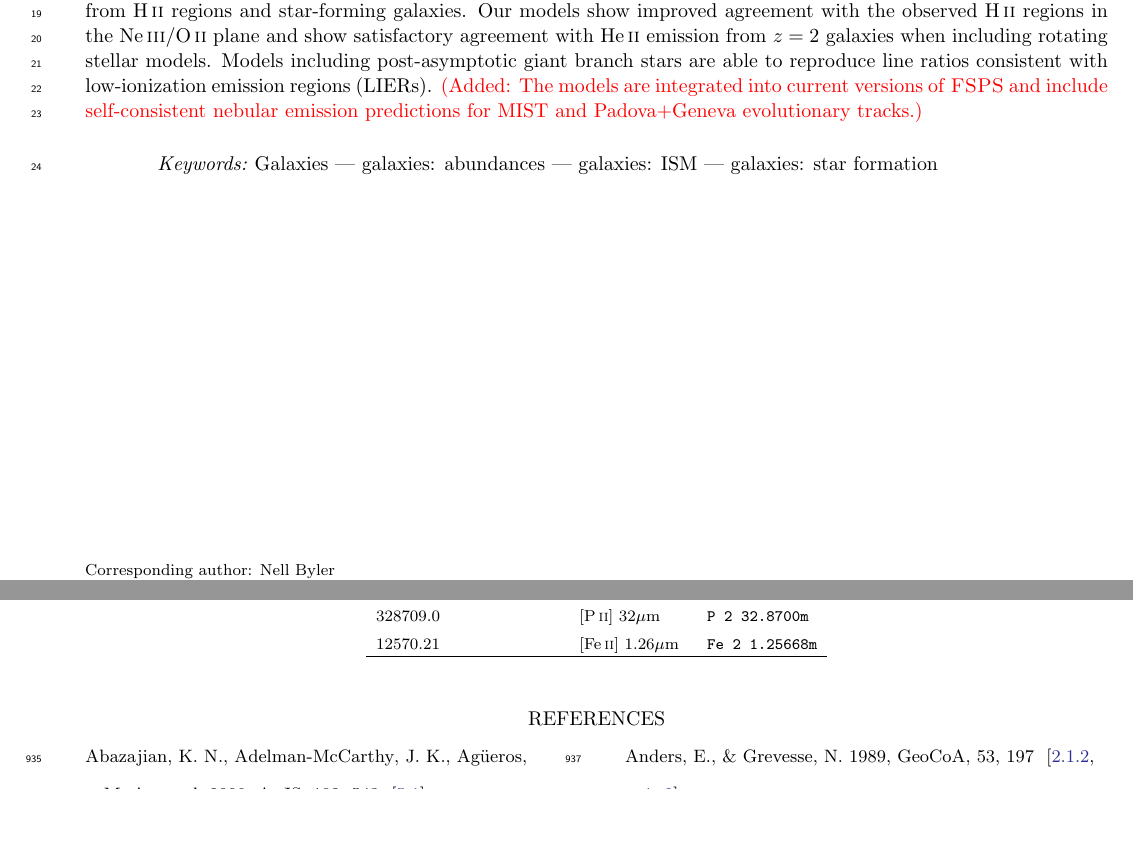
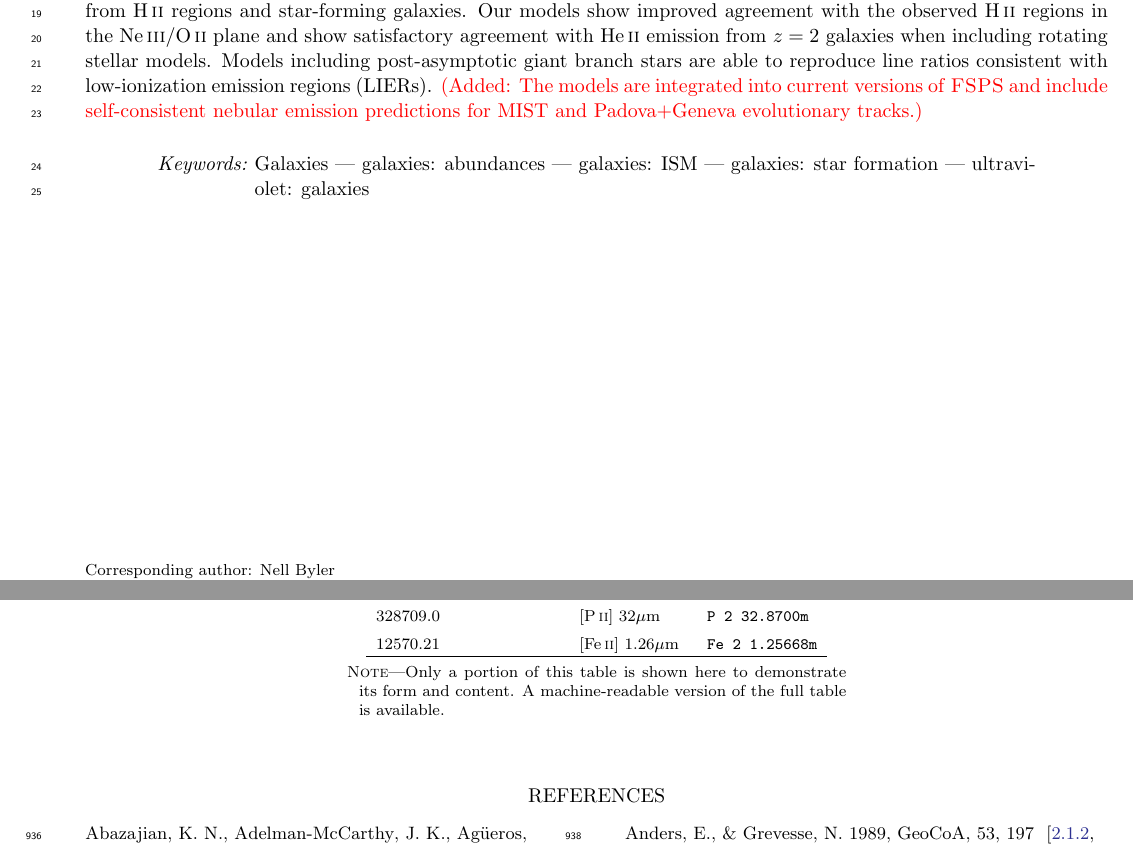
Before and after one commit to nell-byler/emission, a LaTeX paper (main.tex): two parts of pages 1 and 42 of 50 before the commit and two parts of pages 1 and 42 of 44 after it, joined at a grey line, cut so that both start at the same text, the shorter picture padded with empty space. Compiled offline with pdfLaTeX.

Commit message:
Updates from ShareLaTeX

```diff
--- a/main.tex
+++ b/main.tex
@@ -101,7 +101,7 @@
 \begin{abstract}
 Accounting for nebular emission when modeling galaxy spectral energy distributions (SEDs) is important, as both line and continuum emission can contribute significantly to the total observed flux. In this work, we present a new nebular emission model integrated within the Flexible Stellar Population Synthesis code that computes the line and continuum emission for complex stellar populations using the photoionization code \textsc{Cloudy}. The self-consistent coupling of the nebular emission to the matched ionizing spectrum produces emission line intensities that correctly scale with the stellar population as a function of age and metallicity. This more complete model of galaxy SEDs will improve estimates of global gas properties derived with diagnostic diagrams, star formation rates based on H$\alpha$, and \replaced{stellar masses derived from NIR broadband photometry}{physical properties derived from broadband photometry}\explain{For galaxies with significant recent star formation and star clusters, including the contribution from nebular emission will affect color and magnitude-based estimates of age, mass, reddening etc.}. Our models agree well with results from other photoionization models and are able to reproduce observed emission from H\,\textsc{ii} regions and star-forming galaxies. Our models show improved agreement with the observed H\,\textsc{ii} regions in the Ne\,\textsc{iii}/O\,\textsc{ii} plane and show satisfactory agreement with He\,\textsc{ii} emission from $z=2$ galaxies when including rotating stellar models. Models including post-asymptotic giant branch stars are able to reproduce line ratios consistent with low-ionization emission regions (LIERs). \added{The models are integrated into current versions of \textsc{FSPS} and include self-consistent nebular emission predictions for MIST and Padova+Geneva evolutionary tracks.}
 \end{abstract}
-\keywords{Galaxies --- galaxies: abundances --- galaxies: ISM --- galaxies: star formation}
+\keywords{Galaxies --- galaxies: abundances --- galaxies: ISM --- galaxies: star formation --- ultraviolet: galaxies}
 
 \section{Introduction} \label{sec:introduction}
 
@@ -1156,6 +1156,7 @@ The list of emission lines in the \FSPS nebular model is included here.
 328709.0 & [P{\sc\,ii}] 32$\mu\mathrm{m}$ & \texttt{P  2 32.8700m}\\
 12570.21 & [Fe{\sc\,ii}] 1.26$\mu\mathrm{m}$ & \texttt{Fe 2 1.25668m}\\
 \enddata
+\tablecomments{Only a portion of this table is shown here to demonstrate its form and content. A machine-readable version of the full table is available.}
 \end{deluxetable}
 
 % ------------------------------------------------------------------------------
```
Also changed, not shown: main.tex (1 more changed lines).
